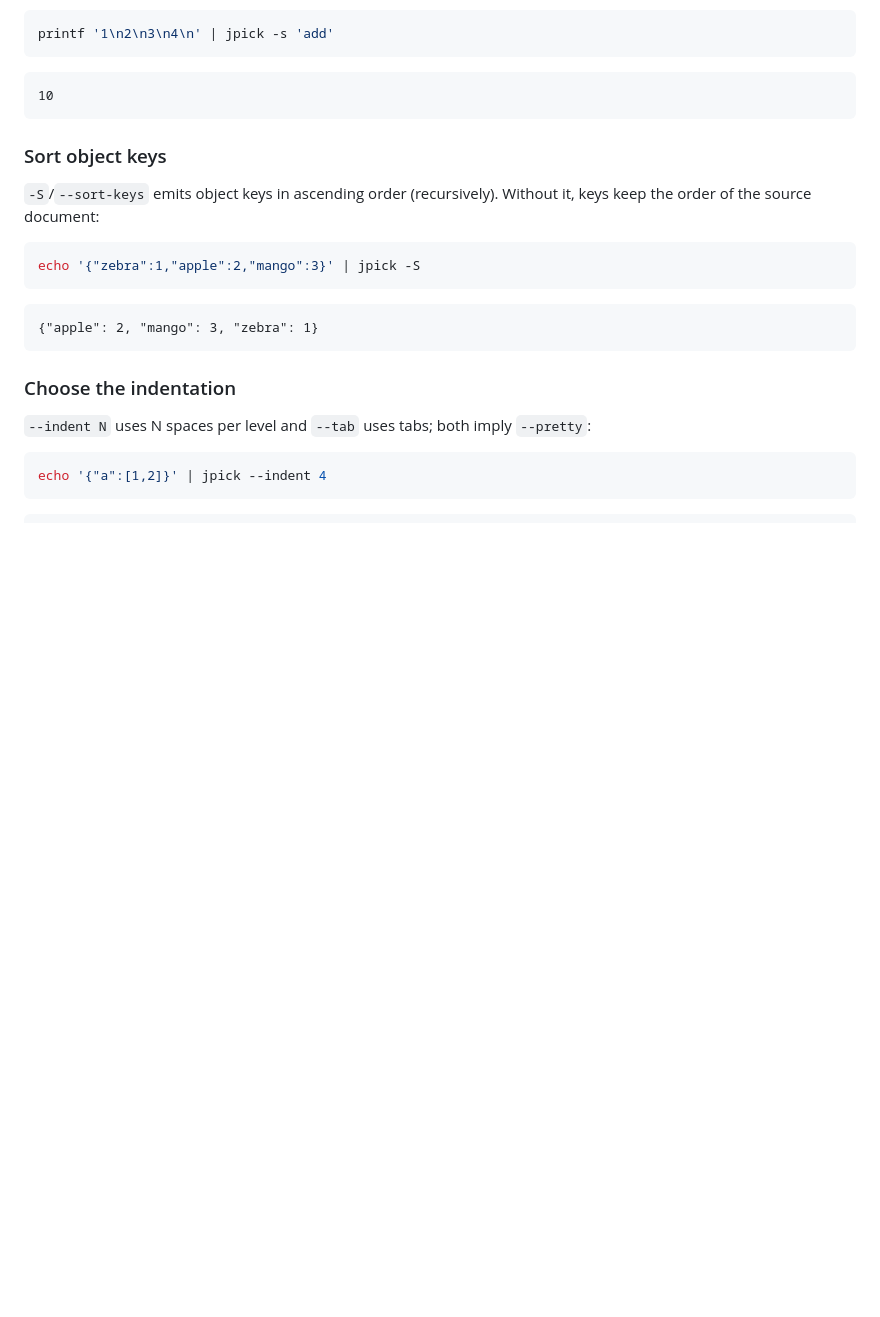
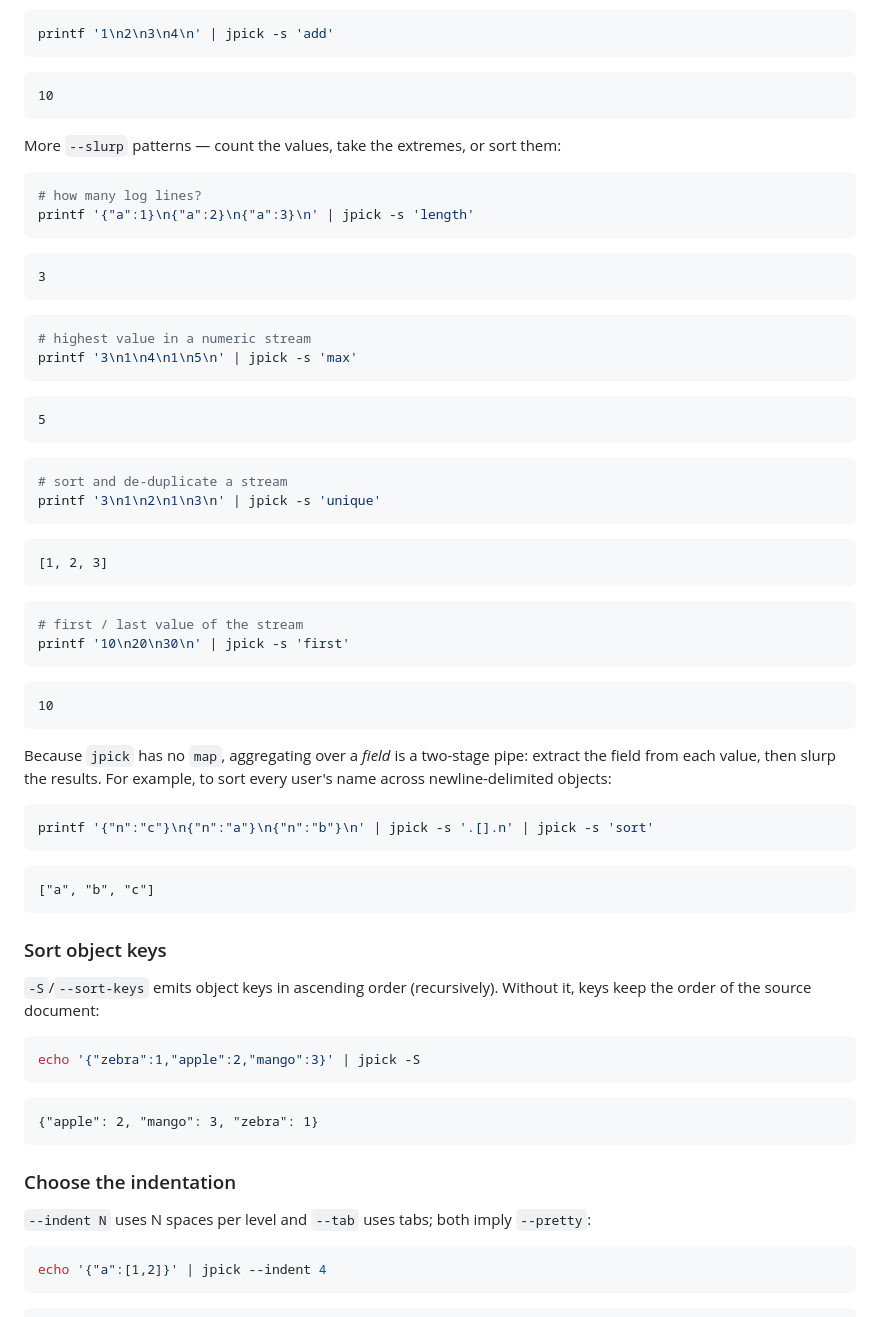
Before and after one commit to mangrisano/jpick, a Markdown page: README.md, the part around the change. Drawn GitHub-style; blank space fills up the shorter version.

Commit message:
docs: add more --slurp examples

````diff
--- a/README.md
+++ b/README.md
@@ -311,6 +311,56 @@ printf '1\n2\n3\n4\n' | jpick -s 'add'
 
 ```text
 10
+```
+
+More `--slurp` patterns — count the values, take the extremes, or sort them:
+
+```bash
+# how many log lines?
+printf '{"a":1}\n{"a":2}\n{"a":3}\n' | jpick -s 'length'
+```
+
+```text
+3
+```
+
+```bash
+# highest value in a numeric stream
+printf '3\n1\n4\n1\n5\n' | jpick -s 'max'
+```
+
+```text
+5
+```
+
+```bash
+# sort and de-duplicate a stream
+printf '3\n1\n2\n1\n3\n' | jpick -s 'unique'
+```
+
+```text
+[1, 2, 3]
+```
+
+```bash
+# first / last value of the stream
+printf '10\n20\n30\n' | jpick -s 'first'
+```
+
+```text
+10
+```
+
+Because `jpick` has no `map`, aggregating over a *field* is a two-stage pipe:
+extract the field from each value, then slurp the results. For example, to sort
+every user's name across newline-delimited objects:
+
+```bash
+printf '{"n":"c"}\n{"n":"a"}\n{"n":"b"}\n' | jpick -s '.[].n' | jpick -s 'sort'
+```
+
+```text
+["a", "b", "c"]
 ```
 
 ### Sort object keys
````
